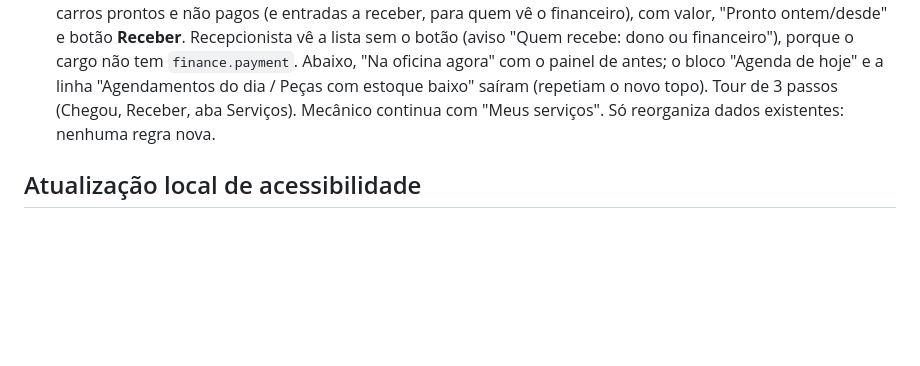
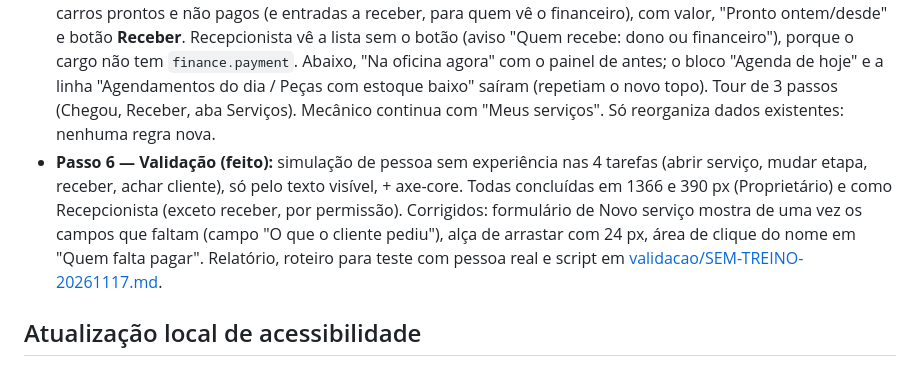
Before and after one commit to GAVVYO/sistema-precos, a Markdown page: docs/ESTADO-ATUAL.md, the part around the change. Drawn GitHub-style; blank space fills up the shorter version.

```diff
--- a/docs/ESTADO-ATUAL.md
+++ b/docs/ESTADO-ATUAL.md
@@ -10,6 +10,7 @@ Plano e auditoria: [PLANO-SEM-TREINO.md](PLANO-SEM-TREINO.md). Um commit por pas
 - **Passo 3 — Caminho principal visível (feito):** cabeçalho em duas linhas — oficina · **campo de busca sempre aberto** ("Buscar placa ou nome do cliente", Ctrl+K continua) · Novo serviço, Acessibilidade, **Avisos** e **Minha conta** com nome escrito; abaixo, as abas **sempre com nome** (todas em ≥1100 px; 6 + "Mais" no tablet; 4 + "Mais" no celular, com ícone e nome embaixo). Painel lateral do serviço: botão **"Ver serviço completo"** e botão da próxima etapa em tamanho normal. Detalhes do serviço: botão da próxima etapa (Começar / Marcar como pronto) ao lado de **Receber**; o seletor virou "Mudar etapa". "Registrar pagamento" virou **Receber** no Financeiro e no Início. Celular: bandeja compacta à direita para não cobrir os cartões.
 - **Passo 4 — Telas que ensinam (feito):** estados vazios dizem o próximo passo e, quando faz sentido, trazem o botão (ex.: busca sem resultado no quadro → "Limpar busca" e "Novo serviço"; agenda vazia → "Novo agendamento"; Início com filtro vazio → "Ver todos em aberto"). **Tour guiado de primeira vez** (`src/components/ui/guided-tour.tsx`): balões em sequência ("1 de 5") que escurecem a tela, recortam o elemento e apontam para ele com seta animada, com pequenas ilustrações animadas (busca sendo digitada, Começar → Marcar como pronto → Receber, cartão sendo arrastado, toque no botão). Quadro de Serviços: busca, botão do próximo passo, cartão, arrastar (opcional) e Novo serviço. Painel do serviço: lançar peça (+), mão de obra digitável, próximo passo e Ver serviço completo. Pular/✕/Esc encerram; ← → navegam; aparece uma vez por usuário e oficina; **Minha conta › Ver as dicas de novo** reapresenta. Movimento reduzido deixa tudo parado. Mão de obra no painel: **clique e digite** (arrastar continua). Bandeja vazia explica para que serve ao clicar. Pagamento: janela "Receber", pergunta "Como o cliente pagou?" e botão "Recebi R$ …". "Personalizar painel" saiu da tela e virou **Minha conta › Organizar tela inicial** (`/inicio?organizar=1`; botão "Terminar"). Barra da demonstração: "Simular queda" e "Restaurar" recolhidos em **Opções da demonstração**.
 - **Passo 5 — Tela "Hoje" (feito):** o Início virou **Hoje** (aba e título; rota `/inicio` mantida) e é a primeira tela após entrar. No topo, dois blocos lado a lado (empilhados em telas menores): **Quem chega hoje** — horário grande, nome, carro/placa, o que foi marcado, selo "Próximo"/"Atrasado"/"Já chegou" e o botão **Chegou: abrir serviço** (abre o Novo serviço já preenchido pelo agendamento; depois vira "Ver Serviço nº X"); e **Quem falta pagar** — carros prontos e não pagos (e entradas a receber, para quem vê o financeiro), com valor, "Pronto ontem/desde" e botão **Receber**. Recepcionista vê a lista sem o botão (aviso "Quem recebe: dono ou financeiro"), porque o cargo não tem `finance.payment`. Abaixo, "Na oficina agora" com o painel de antes; o bloco "Agenda de hoje" e a linha "Agendamentos do dia / Peças com estoque baixo" saíram (repetiam o novo topo). Tour de 3 passos (Chegou, Receber, aba Serviços). Mecânico continua com "Meus serviços". Só reorganiza dados existentes: nenhuma regra nova.
+- **Passo 6 — Validação (feito):** simulação de pessoa sem experiência nas 4 tarefas (abrir serviço, mudar etapa, receber, achar cliente), só pelo texto visível, + axe-core. Todas concluídas em 1366 e 390 px (Proprietário) e como Recepcionista (exceto receber, por permissão). Corrigidos: formulário de Novo serviço mostra de uma vez os campos que faltam (campo "O que o cliente pediu"), alça de arrastar com 24 px, área de clique do nome em "Quem falta pagar". Relatório, roteiro para teste com pessoa real e script em [validacao/SEM-TREINO-20261117.md](validacao/SEM-TREINO-20261117.md).
 
 
 ## Atualização local de acessibilidade
```
Also changed, not shown: docs/DECISOES.md (+1 -0 lines), docs/PLANO-SEM-TREINO.md (+1 -1 lines), docs/validacao/SEM-TREINO-20261117.md (added, +52 -0 lines), docs/imagens/validacao/1-campos-faltando.png (added), docs/imagens/validacao/2-comecar.png (added), docs/imagens/validacao/3-receber.png (added), docs/imagens/validacao/4-busca.png (added), 4 other files.
